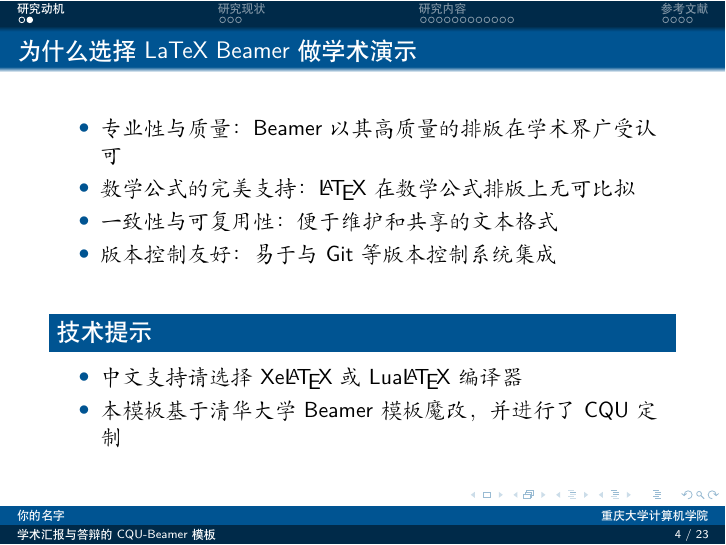
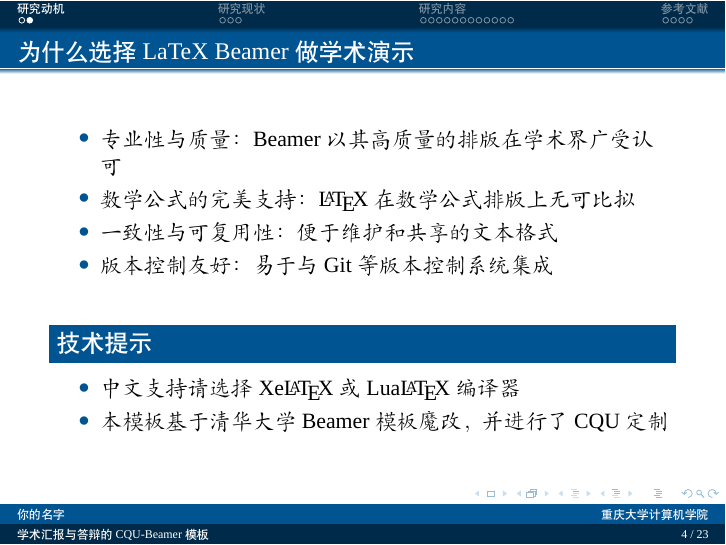
Before and after one commit to Will-hxw/CQU-Beamer-LaTeXPPT, LaTeX slides (slide.tex): page 7 of 26. Compiled offline with XeLaTeX; a missing font is replaced by an installed copy or a similar font.

Commit message:
fix: 补全英文字体设置，同时设置 sansfont 和 mainfont 为 Times New Roman
Co-Authored-By: Claude Opus 4.7 <noreply@anthropic.com>

```diff
--- a/slide.tex
+++ b/slide.tex
@@ -17,8 +17,9 @@
 \usepackage{ctex}       % 中文支持包
 \usepackage{hyperref}   % 提供超链接功能
 
-%%% 英文字体设置 为 Times New Roman %%%
-\setmainfont{Times New Roman} % 精确设置英文字体为 Times New Roman
+%%% 英文字体设置 - Times New Roman %%%
+\setmainfont{Times New Roman}
+\setsansfont{Times New Roman}
 \usepackage{latexsym,amsmath,xcolor,multicol,booktabs,calligra} % 数学符号、颜色、多列、表格美化等
 \usepackage{graphicx}   % 图形处理包
 \usepackage{pstricks}   % 高级绘图包（用于矢量图形绘制）
```
Also changed, not shown: slide.pdf.
